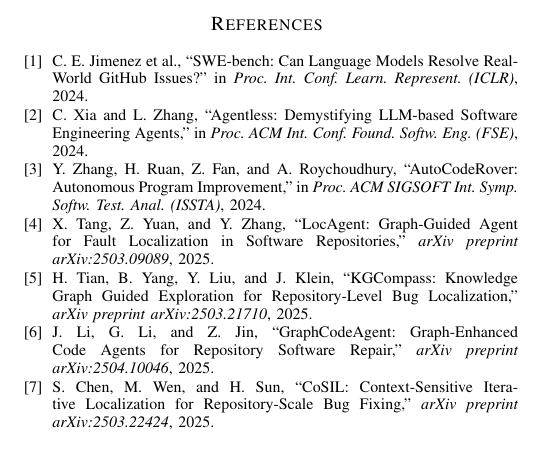
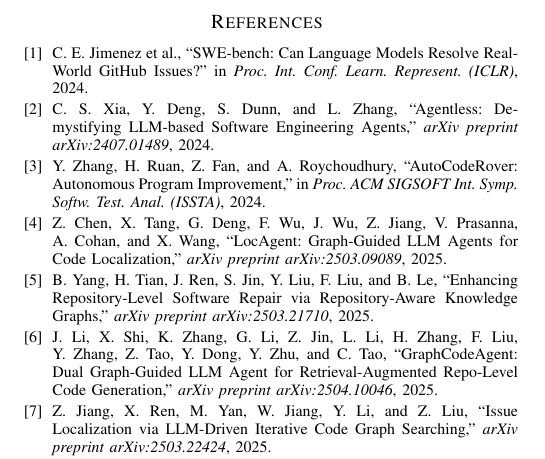
Before and after one commit to Arkz-Deepak/neurocode, a LaTeX paper (paper/neurocode_ieee.tex): part of one column of page 4 of 5 before the commit and part of one column of page 4 of 4 after it, cut so that both start at the same text. Compiled offline with pdfLaTeX.

Commit message:
fix(paper): update exact citations for endorsers, tune float spacing to 4 pages, and update Fig 1 model label

```diff
--- a/paper/neurocode_ieee.tex
+++ b/paper/neurocode_ieee.tex
@@ -12,4 +12,10 @@
 \def\BibTeX{{\rm B\kern-.05em{\sc i\kern-.025em b}\kern-.08em
     T\kern-.1667em\lower.7ex\hbox{E}\kern-.125emX}}
 
+\setlength{\textfloatsep}{8pt plus 2pt minus 2pt}
+\setlength{\floatsep}{8pt plus 2pt minus 2pt}
+\setlength{\intextsep}{8pt plus 2pt minus 2pt}
+\setlength{\abovecaptionskip}{4pt plus 1pt minus 1pt}
+\setlength{\belowcaptionskip}{4pt plus 1pt minus 1pt}
+
 \begin{document}
@@ -221,13 +229,14 @@
 
 \bibliographystyle{IEEEtran}
 \begin{thebibliography}{00}
+\setlength{\itemsep}{1.5pt plus 0.5pt minus 0.5pt}
 \bibitem{swebench} C.~E. Jimenez et al., ``SWE-bench: Can Language Models Resolve Real-World GitHub Issues?'' in \textit{Proc. Int. Conf. Learn. Represent. (ICLR)}, 2024.
-\bibitem{agentless} C.~Xia and L.~Zhang, ``Agentless: Demystifying LLM-based Software Engineering Agents,'' in \textit{Proc. ACM Int. Conf. Found. Softw. Eng. (FSE)}, 2024.
+\bibitem{agentless} C.~S. Xia, Y.~Deng, S.~Dunn, and L.~Zhang, ``Agentless: Demystifying LLM-based Software Engineering Agents,'' \textit{arXiv preprint arXiv:2407.01489}, 2024.
 \bibitem{autocoderover} Y.~Zhang, H.~Ruan, Z.~Fan, and A.~Roychoudhury, ``AutoCodeRover: Autonomous Program Improvement,'' in \textit{Proc. ACM SIGSOFT Int. Symp. Softw. Test. Anal. (ISSTA)}, 2024.
-\bibitem{locagent} X.~Tang, Z.~Yuan, and Y.~Zhang, ``LocAgent: Graph-Guided Agent for Fault Localization in Software Repositories,'' \textit{arXiv preprint arXiv:2503.09089}, 2025.
-\bibitem{kgcompass} H.~Tian, B.~Yang, Y.~Liu, and J.~Klein, ``KGCompass: Knowledge Graph Guided Exploration for Repository-Level Bug Localization,'' \textit{arXiv preprint arXiv:2503.21710}, 2025.
-\bibitem{graphcodeagent} J.~Li, G.~Li, and Z.~Jin, ``GraphCodeAgent: Graph-Enhanced Code Agents for Repository Software Repair,'' \textit{arXiv preprint arXiv:2504.10046}, 2025.
-\bibitem{cosil} S.~Chen, M.~Wen, and H.~Sun, ``CoSIL: Context-Sensitive Iterative Localization for Repository-Scale Bug Fixing,'' \textit{arXiv preprint arXiv:2503.22424}, 2025.
+\bibitem{locagent} Z.~Chen, X.~Tang, G.~Deng, F.~Wu, J.~Wu, Z.~Jiang, V.~Prasanna, A.~Cohan, and X.~Wang, ``LocAgent: Graph-Guided LLM Agents for Code Localization,'' \textit{arXiv preprint arXiv:2503.09089}, 2025.
+\bibitem{kgcompass} B.~Yang, H.~Tian, J.~Ren, S.~Jin, Y.~Liu, F.~Liu, and B.~Le, ``Enhancing Repository-Level Software Repair via Repository-Aware Knowledge Graphs,'' \textit{arXiv preprint arXiv:2503.21710}, 2025.
+\bibitem{graphcodeagent} J.~Li, X.~Shi, K.~Zhang, G.~Li, Z.~Jin, L.~Li, H.~Zhang, F.~Liu, Y.~Zhang, Z.~Tao, Y.~Dong, Y.~Zhu, and C.~Tao, ``GraphCodeAgent: Dual Graph-Guided LLM Agent for Retrieval-Augmented Repo-Level Code Generation,'' \textit{arXiv preprint arXiv:2504.10046}, 2025.
+\bibitem{cosil} Z.~Jiang, X.~Ren, M.~Yan, W.~Jiang, Y.~Li, and Z.~Liu, ``Issue Localization via LLM-Driven Iterative Code Graph Searching,'' \textit{arXiv preprint arXiv:2503.22424}, 2025.
 \bibitem{repograph} S.~Ouyang et al., ``RepoGraph: Enhancing AI Software Engineering with Repository-level Code Graph,'' in \textit{Proc. Int. Conf. Learn. Represent. (ICLR)}, 2025.
 \bibitem{cgm} H.~Tao et al., ``Code Graph Model: A Graph-Integrated Large Language Model for Repository-Level Software Engineering Tasks,'' in \textit{Proc. Adv. Neural Inf. Process. Syst. (NeurIPS)}, 2025.
 \bibitem{aidermap} P.~Gauthier, ``Building a Better Repo Map with Tree-Sitter and PageRank,'' \textit{Aider Technical Report}, 2023.
```
Also changed, not shown: paper/figures/fig2_system_architecture.png, paper/neurocode_ieee.tex (2 more changed lines), 2 other files.
